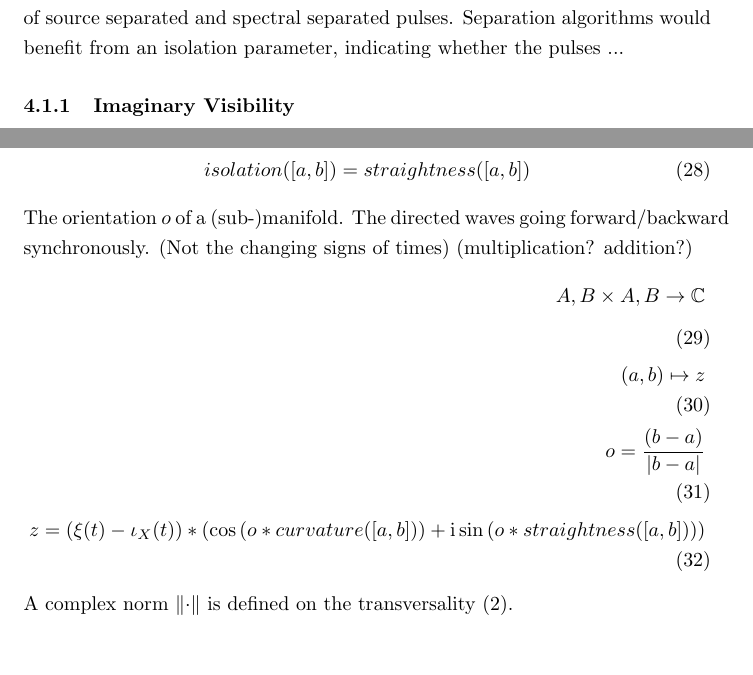
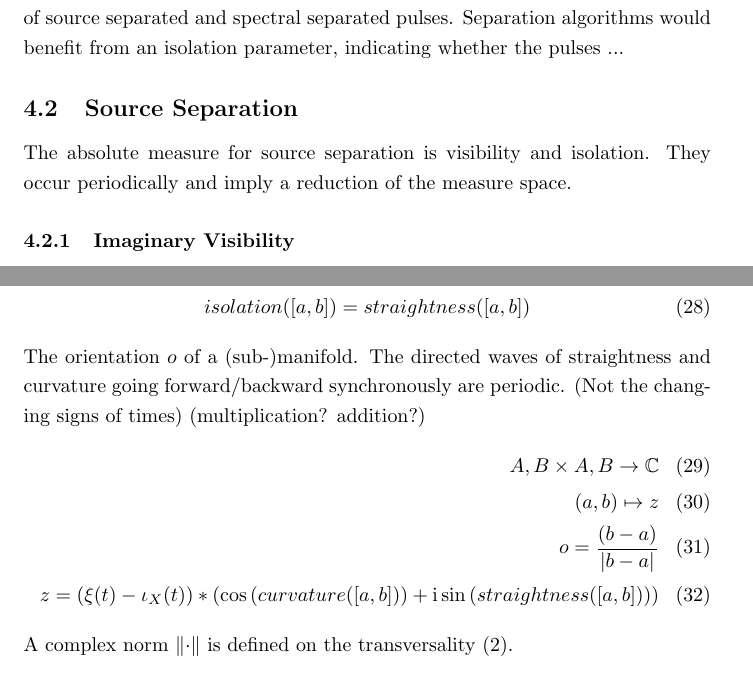
Before and after one commit to specpose/stopeight, a LaTeX document (doc/latex/Stopeight_Analyzer.tex): two parts of pages 7 and 8 of 10, joined at a grey line, cut so that both start at the same text. Compiled offline with pdfLaTeX.

Commit message:
FIXED doc latex restructuring compact covers, separation

```diff
--- a/doc/latex/Stopeight_Analyzer.tex
+++ b/doc/latex/Stopeight_Analyzer.tex
@@ -238,3 +243,5 @@ There are two main criteria among which the waves can vary. It would make sense
+\subsection{Source Separation}
+The absolute measure for source separation is visibility and isolation. They occur periodically and imply a reduction of the measure space.
 
 \subsubsection{Imaginary Visibility}
 sign sense of analysis\\
@@ -262,13 +269,13 @@ When curvature is increased in a Spiral, isolation starts to shift to subsegment
 \begin{equation}
 isolation([a,b])=straightness([a,b])
 \end{equation}
-The orientation $o$ of a (sub-)manifold. The directed waves going forward/backward synchronously. (Not the changing signs of times)
+The orientation $o$ of a (sub-)manifold. The directed waves of straightness and curvature going forward/backward synchronously are periodic. (Not the changing signs of times)
 (multiplication? addition?)
 \begin{align}
 A,B \times A,B \rightarrow \mathbb{C}\\
 (a,b) \mapsto z\\
 o = \frac{(b-a)}{\lvert b-a \rvert}\\
-z =  (\xi(t)-\iota_{X}(t))*(\cos{(o*curvature([a,b]))} +\mathrm{i} \sin{(o*straightness([a,b]))})
+z =  (\xi(t)-\iota_{X}(t))*(\cos{(curvature([a,b]))} +\mathrm{i} \sin{(straightness([a,b]))})
 \end{align}
 A complex norm $\norm{\cdot}$ is defined on the transversality (2).
 \begin{align}
```
Also changed, not shown: doc/latex/Stopeight_Analyzer.tex (15 more changed lines).
